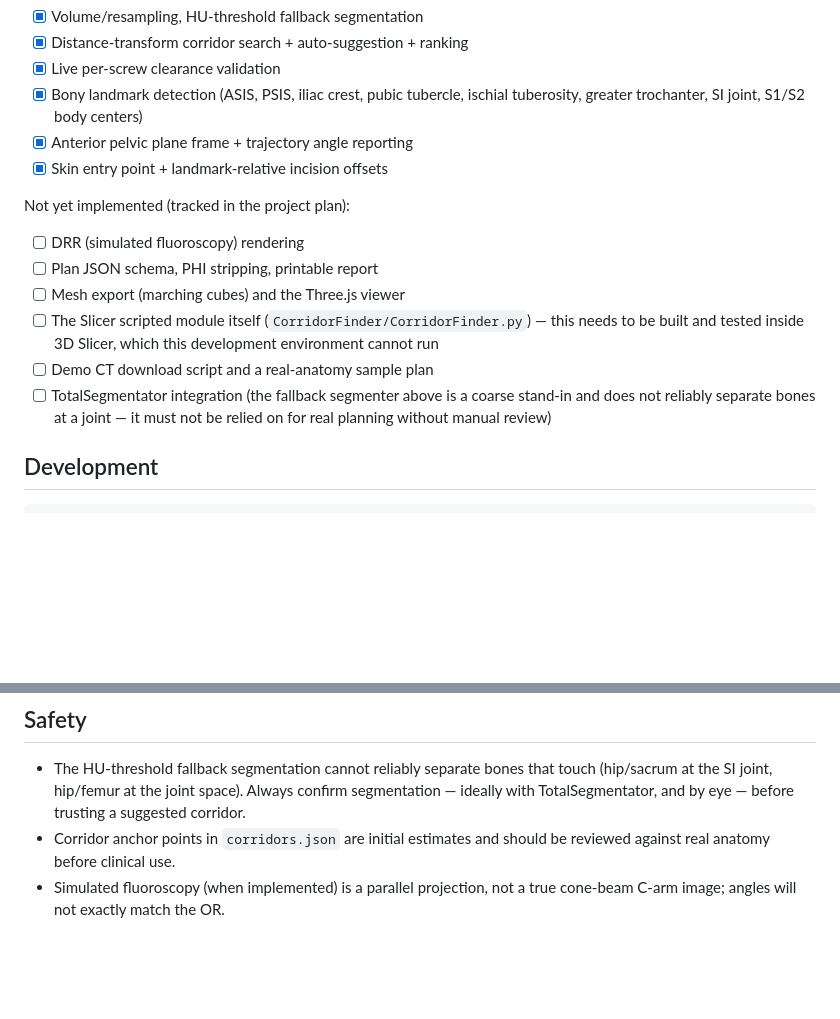
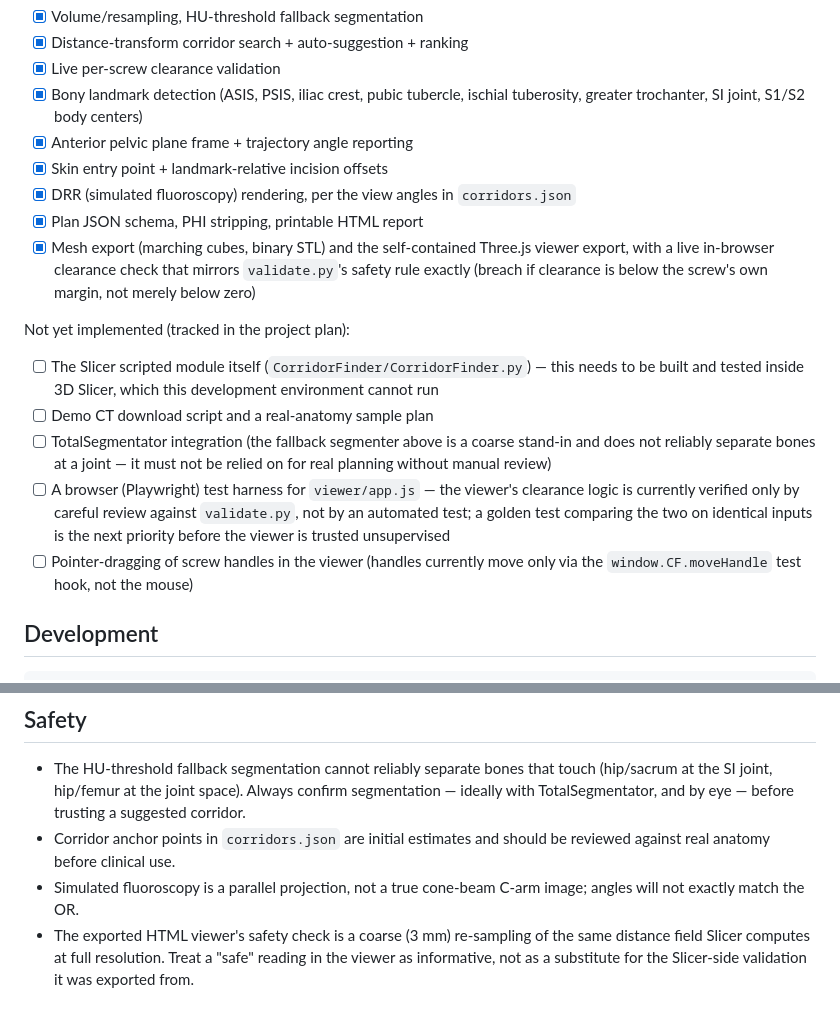
Before and after one commit to oomkhomgt-pixel/MNRH, a Markdown page: corridor-finder/README.md, 2 parts joined by grey strips. GitHub-like rendering; blank space fills up the shorter version.

Commit message:
corridor-finder: update status checklist after round 3
Co-Authored-By: Claude Sonnet 5 <noreply@anthropic.com>
Claude-Session: https://claude.ai/code/session_019KLXdRXk1cZf8qnW8gaP1G

```diff
--- a/corridor-finder/README.md
+++ b/corridor-finder/README.md
@@ -57,12 +57,16 @@ This is under active development. What's implemented and unit tested today:
       ischial tuberosity, greater trochanter, SI joint, S1/S2 body centers)
 - [x] Anterior pelvic plane frame + trajectory angle reporting
 - [x] Skin entry point + landmark-relative incision offsets
+- [x] DRR (simulated fluoroscopy) rendering, per the view angles in
+      `corridors.json`
+- [x] Plan JSON schema, PHI stripping, printable HTML report
+- [x] Mesh export (marching cubes, binary STL) and the self-contained
+      Three.js viewer export, with a live in-browser clearance check that
+      mirrors `validate.py`'s safety rule exactly (breach if clearance is
+      below the screw's own margin, not merely below zero)
 
 Not yet implemented (tracked in the project plan):
 
-- [ ] DRR (simulated fluoroscopy) rendering
-- [ ] Plan JSON schema, PHI stripping, printable report
-- [ ] Mesh export (marching cubes) and the Three.js viewer
 - [ ] The Slicer scripted module itself (`CorridorFinder/CorridorFinder.py`)
       — this needs to be built and tested inside 3D Slicer, which this
       development environment cannot run
@@ -70,6 +74,13 @@ Not yet implemented (tracked in the project plan):
 - [ ] TotalSegmentator integration (the fallback segmenter above is a
       coarse stand-in and does not reliably separate bones at a joint —
       it must not be relied on for real planning without manual review)
+- [ ] A browser (Playwright) test harness for `viewer/app.js` — the
+      viewer's clearance logic is currently verified only by careful
+      review against `validate.py`, not by an automated test; a golden
+      test comparing the two on identical inputs is the next priority
+      before the viewer is trusted unsupervised
+- [ ] Pointer-dragging of screw handles in the viewer (handles currently
+      move only via the `window.CF.moveHandle` test hook, not the mouse)
 
 ## Development
 
@@ -87,5 +98,9 @@ pytest -q
   before trusting a suggested corridor.
 - Corridor anchor points in `corridors.json` are initial estimates and
   should be reviewed against real anatomy before clinical use.
-- Simulated fluoroscopy (when implemented) is a parallel projection, not a
-  true cone-beam C-arm image; angles will not exactly match the OR.
+- Simulated fluoroscopy is a parallel projection, not a true cone-beam
+  C-arm image; angles will not exactly match the OR.
+- The exported HTML viewer's safety check is a coarse (3 mm) re-sampling
+  of the same distance field Slicer computes at full resolution. Treat a
+  "safe" reading in the viewer as informative, not as a substitute for the
+  Slicer-side validation it was exported from.
```
